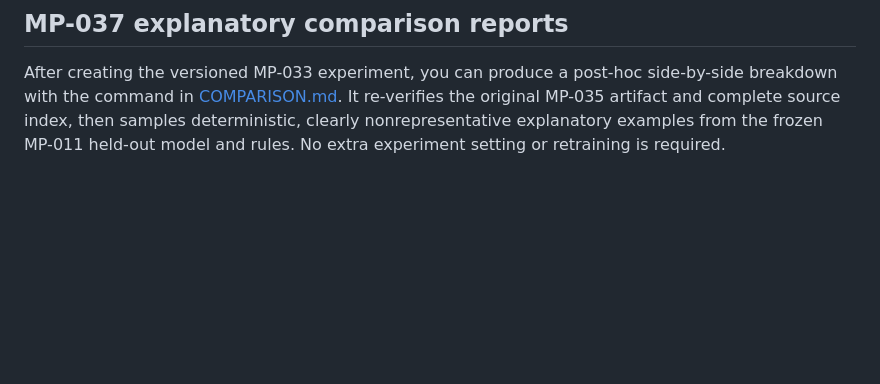
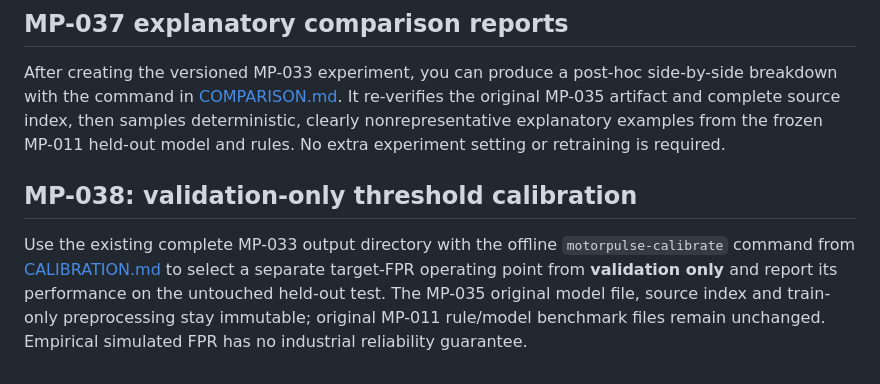
Before and after one commit to yousseffaouzi/MotorPulse-AI, a Markdown page: docs/EXPERIMENTS.md, the part around the change. GitHub-like rendering; blank space fills up the shorter version.

Commit message:
docs(mp-038): reference calibration from experiment guide

```diff
--- a/docs/EXPERIMENTS.md
+++ b/docs/EXPERIMENTS.md
@@ -111,3 +111,7 @@ MP-033 adds 16 automated tests covering valid/invalid configurations, source own
 ## MP-037 explanatory comparison reports
 
 After creating the versioned MP-033 experiment, you can produce a post-hoc side-by-side breakdown with the command in [COMPARISON.md](COMPARISON.md). It re-verifies the original MP-035 artifact and complete source index, then samples deterministic, clearly nonrepresentative explanatory examples from the frozen MP-011 held-out model and rules. No extra experiment setting or retraining is required.
+
+## MP-038: validation-only threshold calibration
+
+Use the existing complete MP-033 output directory with the offline `motorpulse-calibrate` command from [CALIBRATION.md](CALIBRATION.md) to select a separate target-FPR operating point from **validation only** and report its performance on the untouched held-out test. The MP-035 original model file, source index and train-only preprocessing stay immutable; original MP-011 rule/model benchmark files remain unchanged. Empirical simulated FPR has no industrial reliability guarantee.
```
